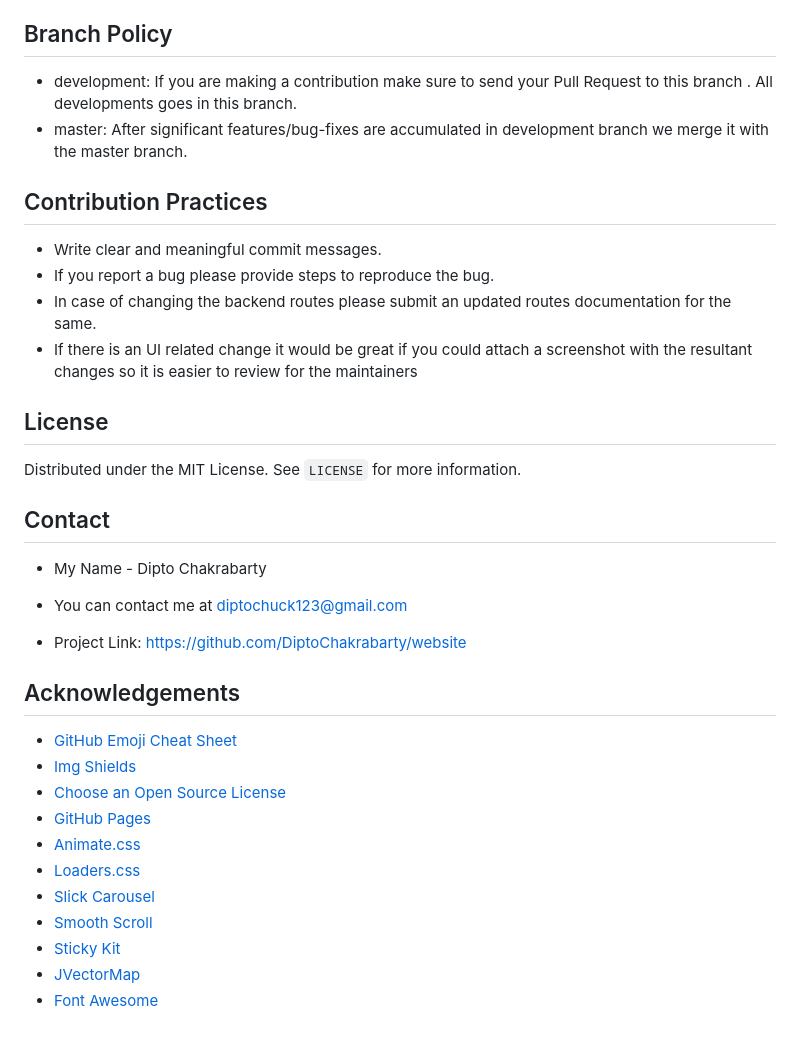
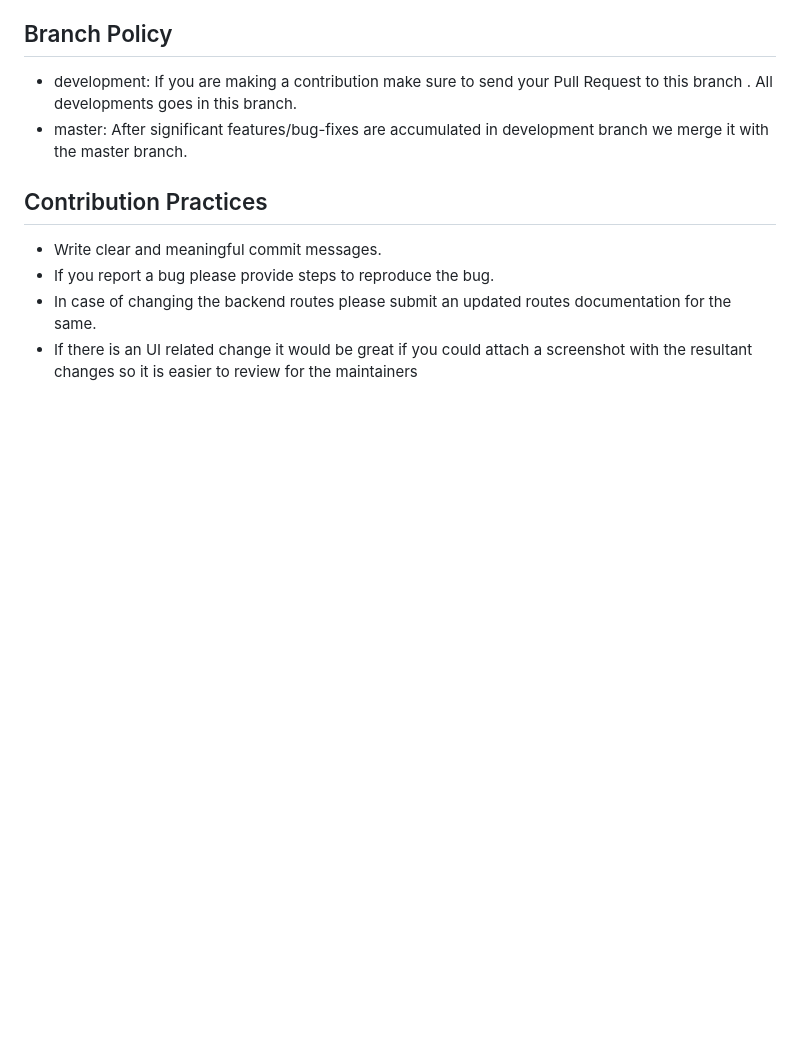
Before and after one commit to javier901/resume-generator, a Markdown page: README.md, the part around the change. GitHub-like rendering; blank space fills up the shorter version.

```diff
--- a/README.md
+++ b/README.md
@@ -100,33 +100,3 @@ email, or any other method with the owners of this repository before making a ch
 * In case of changing the backend routes please submit an updated routes documentation for the same.
 * If there is an UI related change it would be great if you could attach a screenshot
  with the resultant changes so it is easier to review for the maintainers
-
-## License
-
-Distributed under the MIT License. See `LICENSE` for more information.
-
-
-
-
-## Contact
-
-- My Name - Dipto Chakrabarty
-
-- You can contact me at diptochuck123@gmail.com
-
-- Project Link: [https://github.com/DiptoChakrabarty/website](https://github.com/DiptoChakrabarty/website)
-
-
-
-## Acknowledgements
-* [GitHub Emoji Cheat Sheet](https://www.webpagefx.com/tools/emoji-cheat-sheet)
-* [Img Shields](https://shields.io)
-* [Choose an Open Source License](https://choosealicense.com)
-* [GitHub Pages](https://pages.github.com)
-* [Animate.css](https://daneden.github.io/animate.css)
-* [Loaders.css](https://connoratherton.com/loaders)
-* [Slick Carousel](https://kenwheeler.github.io/slick)
-* [Smooth Scroll](https://github.com/cferdinandi/smooth-scroll)
-* [Sticky Kit](http://leafo.net/sticky-kit)
-* [JVectorMap](http://jvectormap.com)
-* [Font Awesome](https://fontawesome.com)
```
